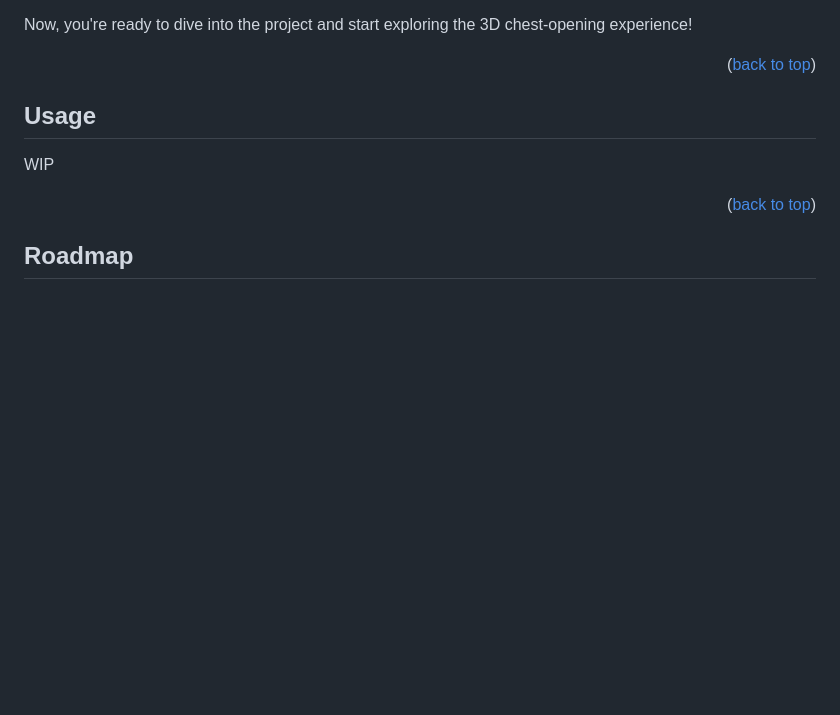
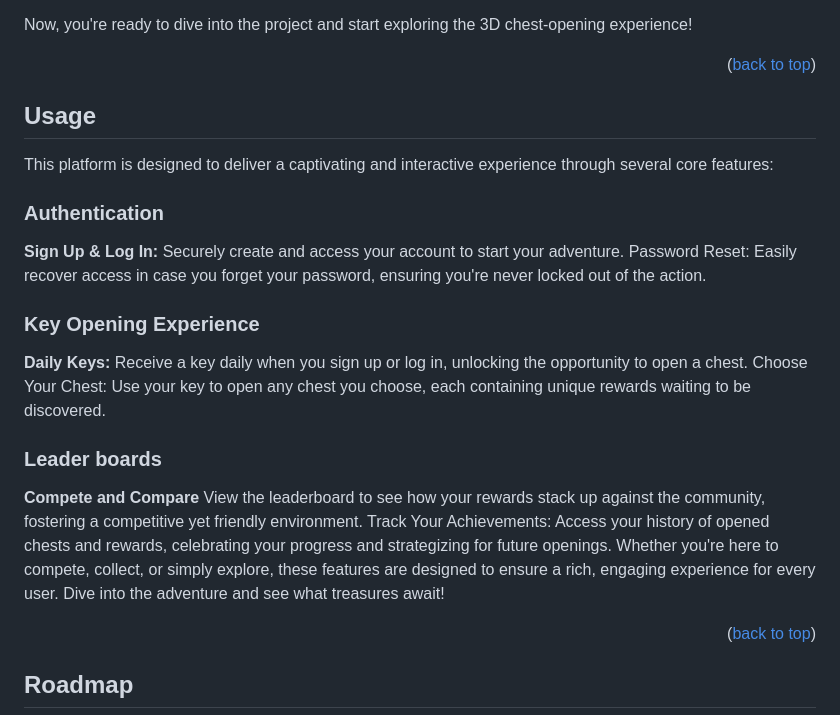
Before and after one commit to vinnyhoward/loot-chest, a Markdown page: README.md, the part around one of its changes. Rendered like a GitHub page; blank space fills up the shorter version.

Commit message:
updated usage section in readme

```diff
--- a/README.md
+++ b/README.md
@@ -158,10 +155,21 @@ Now, you're ready to dive into the project and start exploring the 3D chest-open
 
 <p align="right">(<a href="#readme-top">back to top</a>)</p>
 
+## Usage
+This platform is designed to deliver a captivating and interactive experience through several core features:
 
-## Usage
+### Authentication
+**Sign Up & Log In:** Securely create and access your account to start your adventure.
+Password Reset: Easily recover access in case you forget your password, ensuring you're never locked out of the action.
 
-WIP
+### Key Opening Experience
+**Daily Keys:** Receive a key daily when you sign up or log in, unlocking the opportunity to open a chest.
+Choose Your Chest: Use your key to open any chest you choose, each containing unique rewards waiting to be discovered.
+
+### Leader boards
+**Compete and Compare** View the leaderboard to see how your rewards stack up against the community, fostering a competitive yet friendly environment.
+Track Your Achievements: Access your history of opened chests and rewards, celebrating your progress and strategizing for future openings.
+Whether you're here to compete, collect, or simply explore, these features are designed to ensure a rich, engaging experience for every user. Dive into the adventure and see what treasures await!
 
 <p align="right">(<a href="#readme-top">back to top</a>)</p>
 
```
Also changed, not shown: other parts of README.md (+3 -6 lines).
